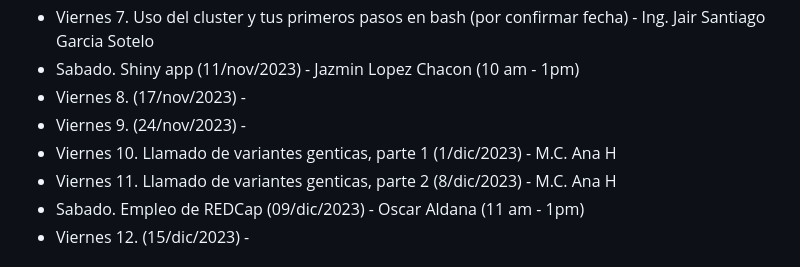
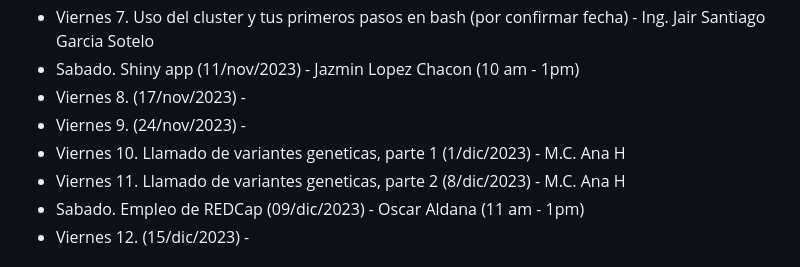
Before and after one commit to EveliaCoss/ViernesBioinfo2023, a Markdown page: README.md, the part around the change. GitHub-like rendering.

```diff
--- a/README.md
+++ b/README.md
@@ -41,8 +41,8 @@ Da click en el siguiente link: https://docs.google.com/forms/d/e/1FAIpQLSfZs6S0K
 - Sabado. Shiny app (11/nov/2023) - Jazmin Lopez Chacon (10 am - 1pm)
 - Viernes 8. (17/nov/2023) -
 - Viernes 9. (24/nov/2023) -
-- Viernes 10. Llamado de variantes genticas, parte 1  (1/dic/2023) - M.C. Ana H
-- Viernes 11. Llamado de variantes genticas, parte 2  (8/dic/2023) - M.C. Ana H
+- Viernes 10. Llamado de variantes geneticas, parte 1  (1/dic/2023) - M.C. Ana H
+- Viernes 11. Llamado de variantes geneticas, parte 2  (8/dic/2023) - M.C. Ana H
 - Sabado. Empleo de REDCap (09/dic/2023) - Oscar Aldana (11 am - 1pm)
 - Viernes 12. (15/dic/2023) -
 
```
